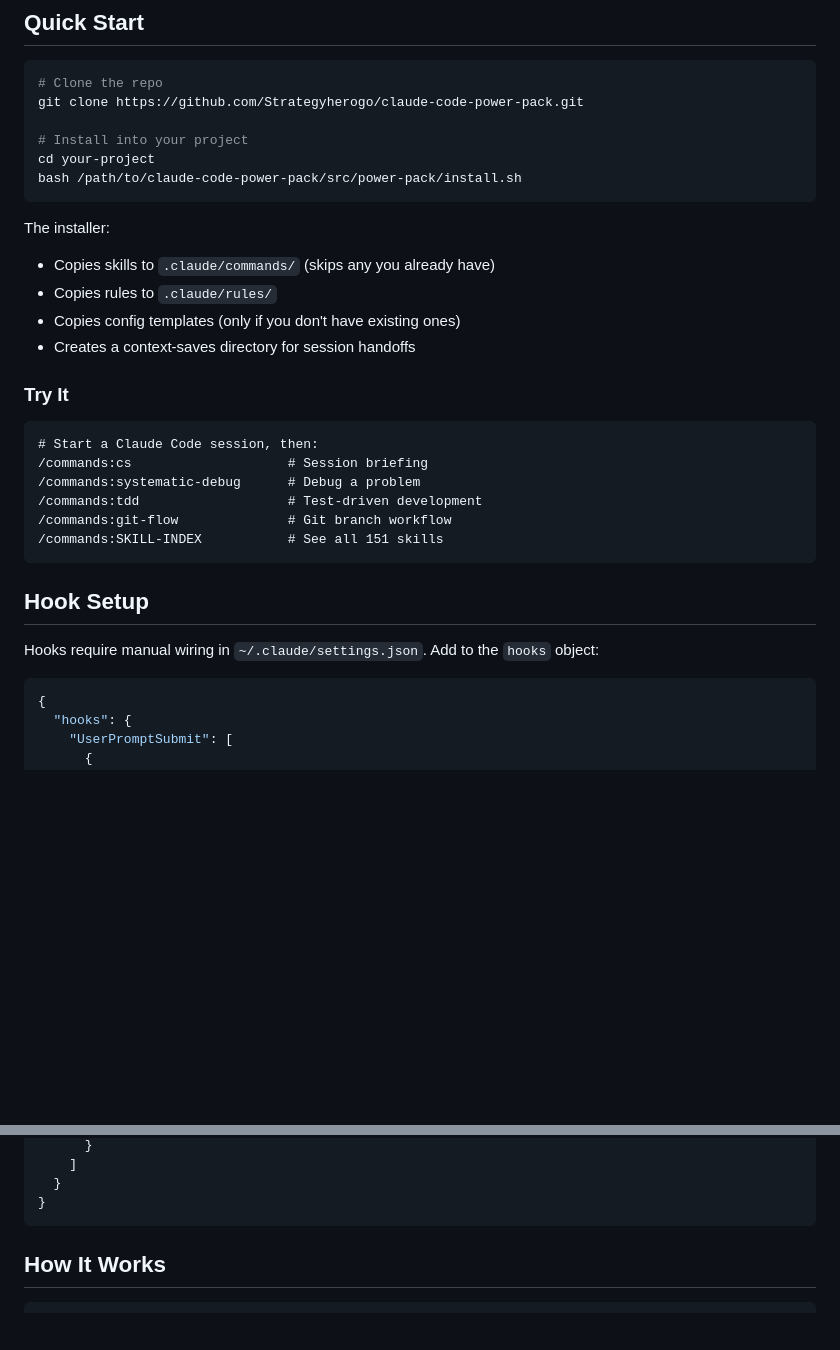
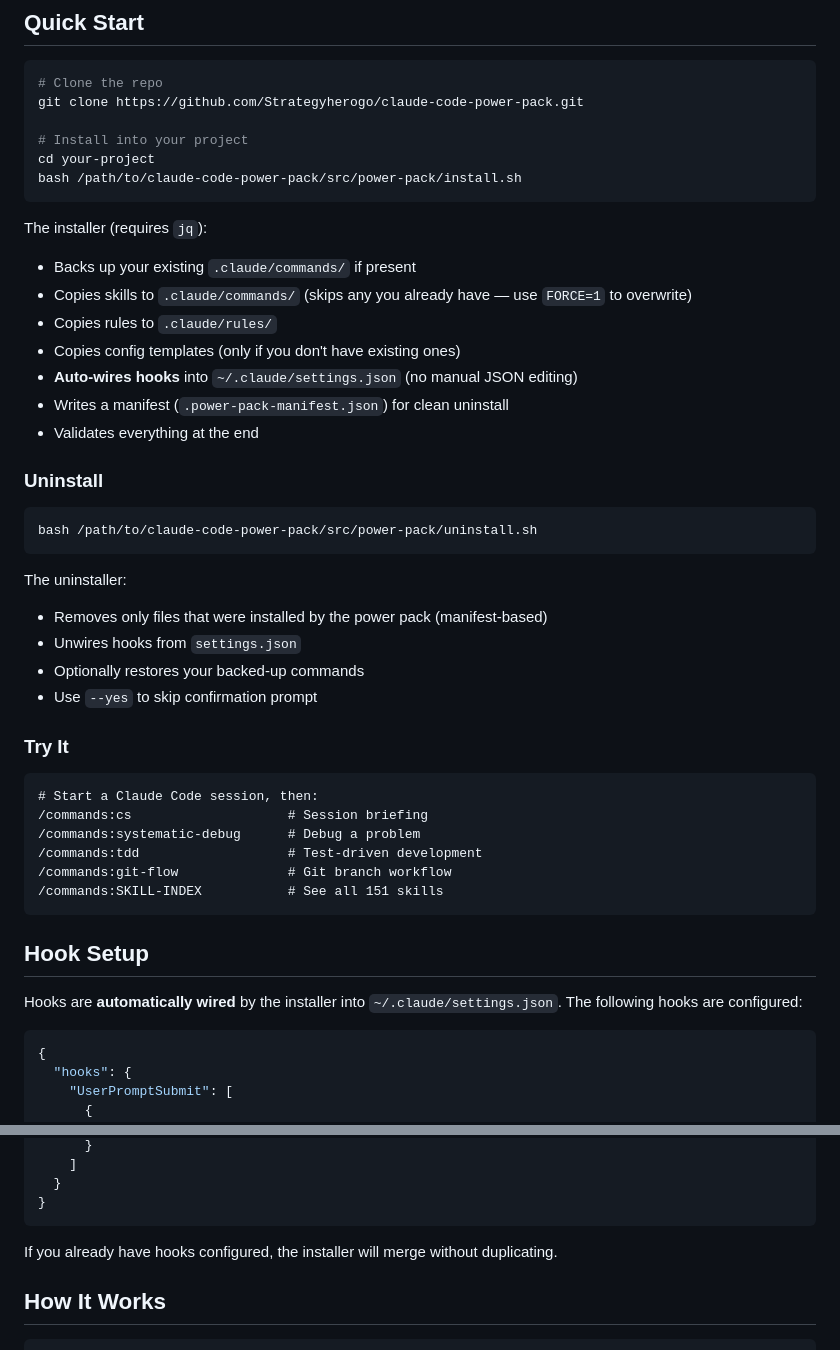
Before and after one commit to Strategyherogo/claude-code-power-pack, a Markdown page: README.md, 2 parts joined by grey strips. Rendered like a GitHub page; blank space fills up the shorter version.

Commit message:
docs: update README for automated install/uninstall workflow
Replaces manual hook wiring instructions with auto-wiring docs,
adds uninstall section, documents FORCE=1 and --yes flags.

Co-Authored-By: Claude Opus 4.6 <noreply@anthropic.com>

````diff
--- a/README.md
+++ b/README.md
@@ -58,11 +58,26 @@ cd your-project
 bash /path/to/claude-code-power-pack/src/power-pack/install.sh
 ```
 
-The installer:
-- Copies skills to `.claude/commands/` (skips any you already have)
+The installer (requires `jq`):
+- Backs up your existing `.claude/commands/` if present
+- Copies skills to `.claude/commands/` (skips any you already have — use `FORCE=1` to overwrite)
 - Copies rules to `.claude/rules/`
 - Copies config templates (only if you don't have existing ones)
-- Creates a context-saves directory for session handoffs
+- **Auto-wires hooks** into `~/.claude/settings.json` (no manual JSON editing)
+- Writes a manifest (`.power-pack-manifest.json`) for clean uninstall
+- Validates everything at the end
+
+### Uninstall
+
+```bash
+bash /path/to/claude-code-power-pack/src/power-pack/uninstall.sh
+```
+
+The uninstaller:
+- Removes only files that were installed by the power pack (manifest-based)
+- Unwires hooks from `settings.json`
+- Optionally restores your backed-up commands
+- Use `--yes` to skip confirmation prompt
 
 ### Try It
 
@@ -77,7 +92,7 @@ The installer:
 
 ## Hook Setup
 
-Hooks require manual wiring in `~/.claude/settings.json`. Add to the `hooks` object:
+Hooks are **automatically wired** by the installer into `~/.claude/settings.json`. The following hooks are configured:
 
 ```json
 {
@@ -104,6 +119,8 @@ Hooks require manual wiring in `~/.claude/settings.json`. Add to the `hooks` obj
   }
 }
 ```
+
+If you already have hooks configured, the installer will merge without duplicating.
 
 ## How It Works
 
````
Also changed, not shown: other parts of README.md (+3 -3 lines).
